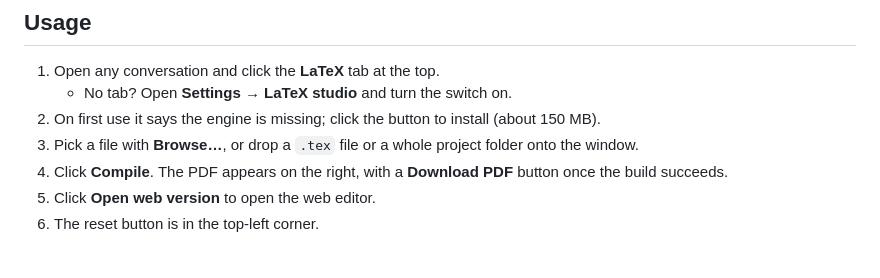
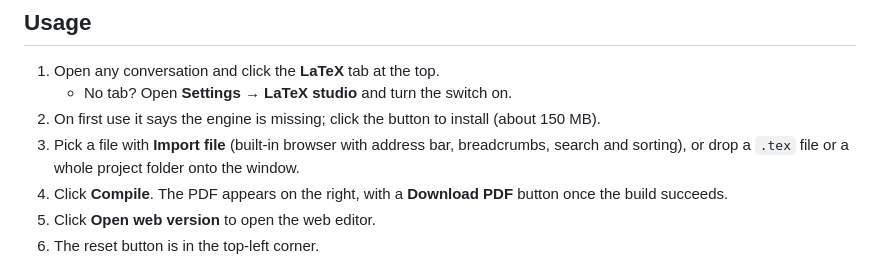
Before and after one commit to kasaki002/dsh-latex-studio, a Markdown page: INTRO.en.md, the part around the change. Drawn GitHub-style.

```diff
--- a/INTRO.en.md
+++ b/INTRO.en.md
@@ -5,7 +5,7 @@ Write LaTeX, build it, and read the PDF without leaving DSH. The engine is a **p
 1. Open any conversation and click the **LaTeX** tab at the top.
    - No tab? Open **Settings → LaTeX studio** and turn the switch on.
 2. On first use it says the engine is missing; click the button to install (about 150 MB).
-3. Pick a file with **Browse…**, or drop a `.tex` file or a whole project folder onto the window.
+3. Pick a file with **Import file** (built-in browser with address bar, breadcrumbs, search and sorting), or drop a `.tex` file or a whole project folder onto the window.
 4. Click **Compile**. The PDF appears on the right, with a **Download PDF** button once the build succeeds.
 5. Click **Open web version** to open the web editor.
 6. The reset button is in the top-left corner.
```
Also changed, not shown: INTRO.zh.md (+1 -1 lines), README.md (+16 -5 lines), docs/conversation-view.png (added), docs/settings.png (added), 4 other files.
